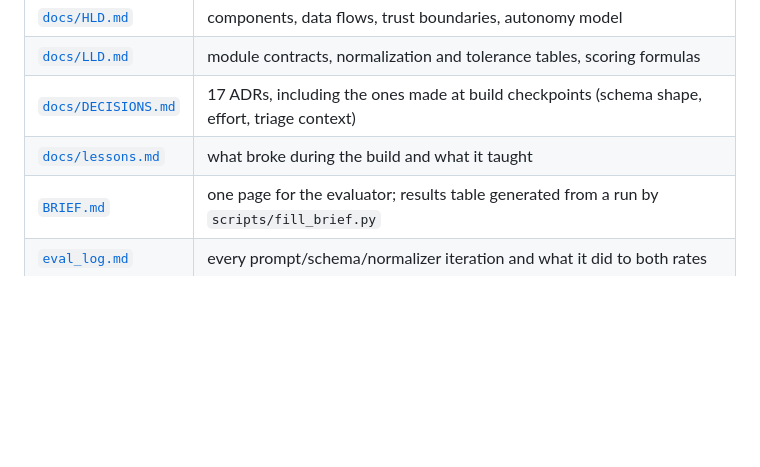
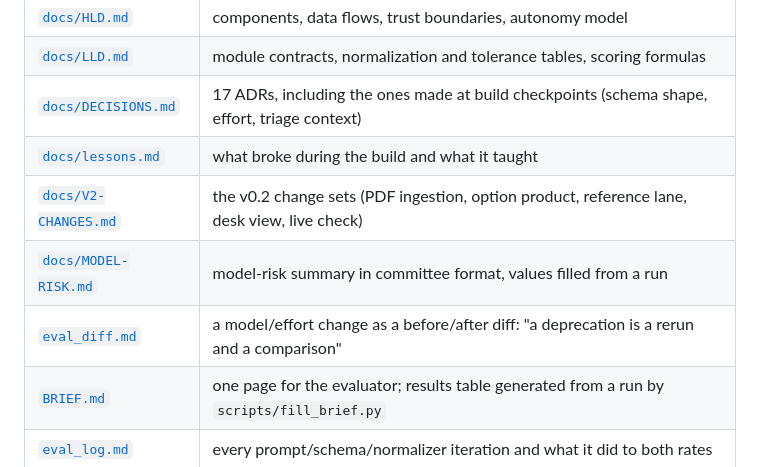
Before and after one commit to sheldongomes1/coherence-gate, a Markdown page: README.md, the part around the change. GitHub-like rendering; blank space fills up the shorter version.

Commit message:
docs: v0.2 status table, README document index
Co-Authored-By: Claude Fable 5.1 <noreply@anthropic.com>
Claude-Session: https://claude.ai/code/session_01Vc6a2MNw9rs4Ch2eNA6aGa

```diff
--- a/README.md
+++ b/README.md
@@ -114,6 +114,9 @@ booking store (JSON) ─► MCP tool booking_lookup(trade_id) ──────
 | [`docs/LLD.md`](docs/LLD.md) | module contracts, normalization and tolerance tables, scoring formulas |
 | [`docs/DECISIONS.md`](docs/DECISIONS.md) | 17 ADRs, including the ones made at build checkpoints (schema shape, effort, triage context) |
 | [`docs/lessons.md`](docs/lessons.md) | what broke during the build and what it taught |
+| [`docs/V2-CHANGES.md`](docs/V2-CHANGES.md) | the v0.2 change sets (PDF ingestion, option product, reference lane, desk view, live check) |
+| [`docs/MODEL-RISK.md`](docs/MODEL-RISK.md) | model-risk summary in committee format, values filled from a run |
+| [`eval_diff.md`](eval_diff.md) | a model/effort change as a before/after diff: "a deprecation is a rerun and a comparison" |
 | [`BRIEF.md`](BRIEF.md) | one page for the evaluator; results table generated from a run by `scripts/fill_brief.py` |
 | [`eval_log.md`](eval_log.md) | every prompt/schema/normalizer iteration and what it did to both rates |
 
```
Also changed, not shown: docs/DESIGN.md (+17 -0 lines).
